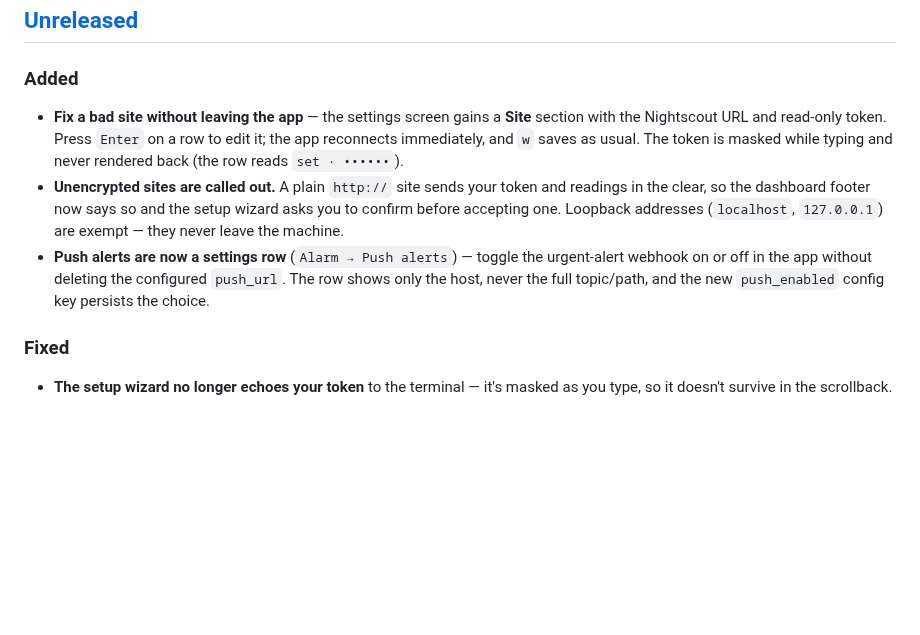
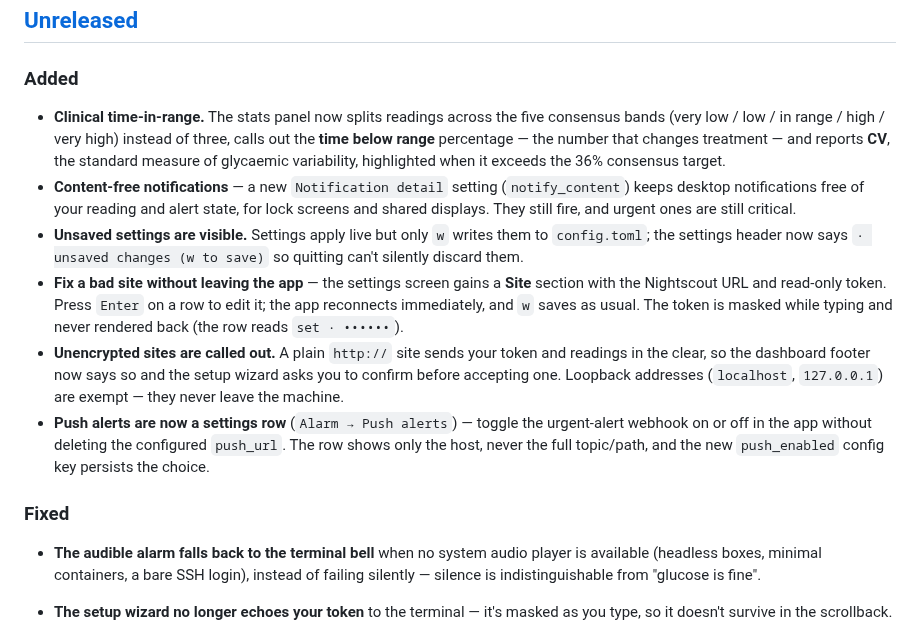
Before and after one commit to ronaldlokers/sugarrush, a Markdown page: CHANGELOG.md, the part around the change. Rendered like a GitHub page; blank space fills up the shorter version.

```diff
--- a/CHANGELOG.md
+++ b/CHANGELOG.md
@@ -8,6 +8,18 @@ All notable changes to sugarrush are documented here. The format is based on
 
 ### Added
 
+- **Clinical time-in-range.** The stats panel now splits readings across the
+  five consensus bands (very low / low / in range / high / very high) instead of
+  three, calls out the **time below range** percentage — the number that changes
+  treatment — and reports **CV**, the standard measure of glycaemic variability,
+  highlighted when it exceeds the 36% consensus target.
+- **Content-free notifications** — a new `Notification detail` setting
+  (`notify_content`) keeps desktop notifications free of your reading and alert
+  state, for lock screens and shared displays. They still fire, and urgent ones
+  are still critical.
+- **Unsaved settings are visible.** Settings apply live but only `w` writes them
+  to `config.toml`; the settings header now says `· unsaved changes (w to save)`
+  so quitting can't silently discard them.
 - **Fix a bad site without leaving the app** — the settings screen gains a
   **Site** section with the Nightscout URL and read-only token. Press `Enter` on
   a row to edit it; the app reconnects immediately, and `w` saves as usual. The
@@ -24,6 +36,10 @@ All notable changes to sugarrush are documented here. The format is based on
 
 ### Fixed
 
+- **The audible alarm falls back to the terminal bell** when no system audio
+  player is available (headless boxes, minimal containers, a bare SSH login),
+  instead of failing silently — silence is indistinguishable from "glucose is
+  fine".
 - **The setup wizard no longer echoes your token** to the terminal — it's masked
   as you type, so it doesn't survive in the scrollback.
 - **URLs are normalized instead of failing mysteriously.** A bare
```
Also changed, not shown: README.md (+6 -4 lines), assets/demo.gif, 7 other files.
